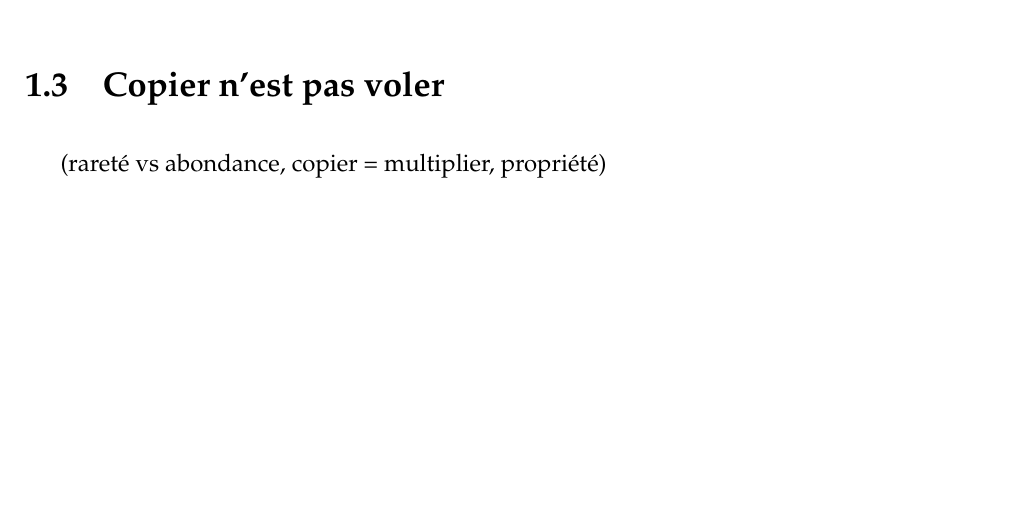
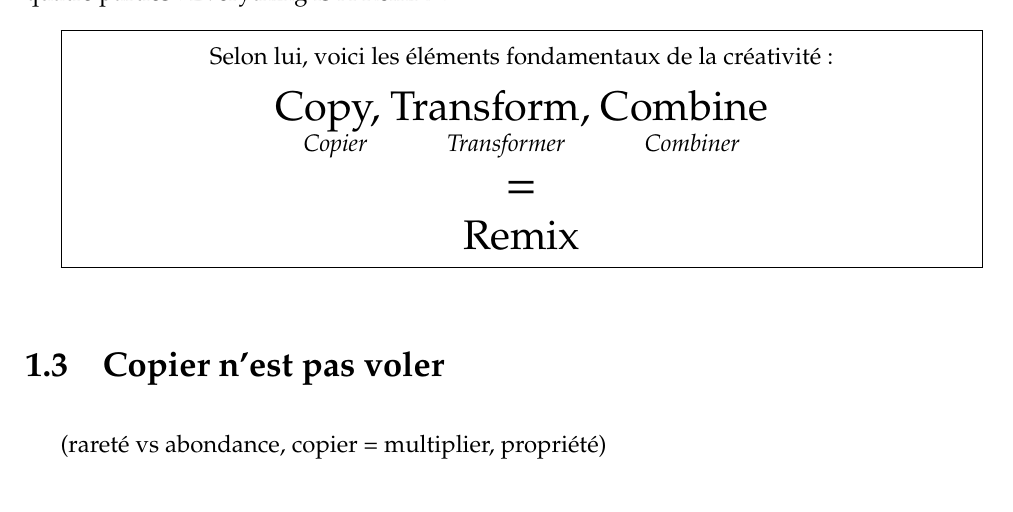
Before and after one commit to dsferruzza/copier-pour-mieux-creer, a LaTeX document (report.tex, which reads chap1.tex): part of page 8 of 11, cut at the place of the change. Compiled offline with pdfLaTeX.

Commit message:
Rédaction

```diff
--- a/chap1.tex
+++ b/chap1.tex
@@ -95,6 +95,18 @@ Et qui dit <<~inspiration~>> dit\dots{} copie !
 
 C'est la thèse que défend Kirby Ferguson, un réalisateur New-Yorkais, dans son film en quatre parties : Everything Is A Remix\footnote{À voir absolument ! \url{http://www.everythingisaremix.info/watch-the-series/}}.
 
+\encadre{
+\center
+Selon lui, voici les éléments fondamentaux de la créativité :\\
+\vspace{10pt}
+{\LARGE Copy, Transform, Combine}\\
+\textit{Copier \hspace{34pt} Transformer \hspace{34pt} Combiner}\\
+\vspace{10pt}
+{\Huge =}\\
+\vspace{10pt}
+{\LARGE Remix}
+}
+
 %(everything is a remix, images mentales, apprentissage, exemple de l'imprimerie, exemple de Ford)
 \section{Copier n'est pas voler}
 (rareté vs abondance, copier = multiplier, propriété)
--- a/report.tex
+++ b/report.tex
@@ -17,6 +17,9 @@
 \setlength{\fboxsep}{3mm}
 \renewcommand{\tabcolsep}{0.5cm} % padding dans les tableaux
 \renewcommand{\arraystretch}{1.5} % padding dans les tableaux
+
+% Encadré
+\newcommand\encadre[1]{\fbox{\begin{minipage}{0.92\textwidth}\begin{center}#1\end{center}\end{minipage}}\vspace{2ex}}
 
 \newcommand{\titre}{Penser à trouver un titre :p} % Copier pour mieux coller
 \author{David Sferruzza}
```
